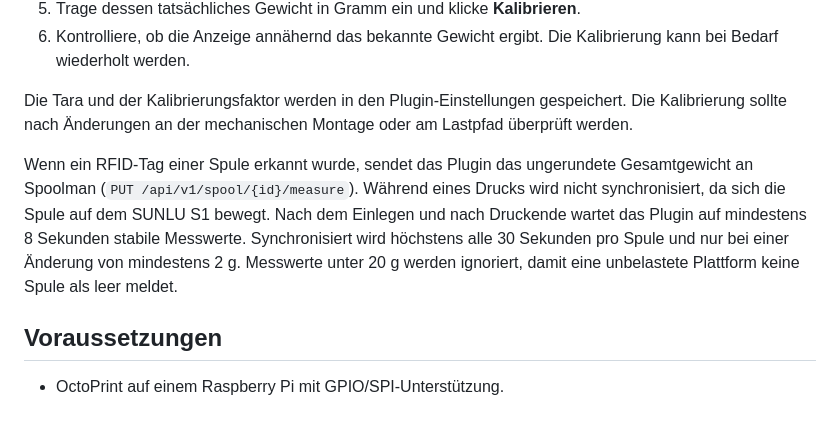
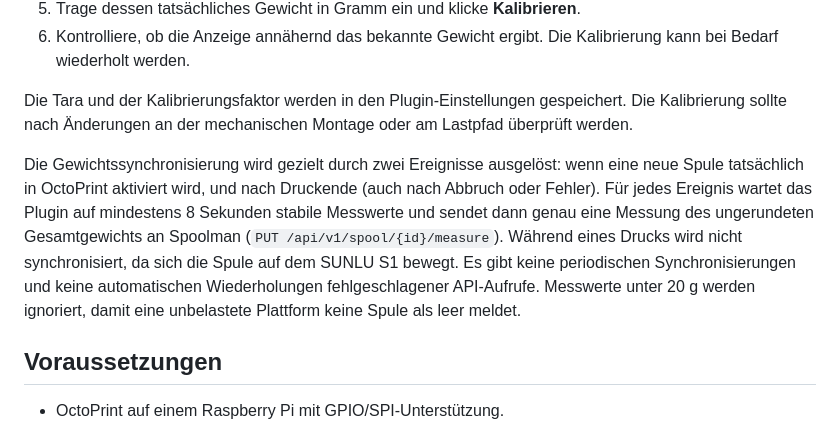
Before and after one commit to hufi008/octopi_rfid_spoolman, a Markdown page: README.md, the part around the change. Drawn GitHub-style.

Commit message:
Document event-driven weight synchronization

```diff
--- a/README.md
+++ b/README.md
@@ -23,7 +23,7 @@ OctoPrint-Plugin zum Auslesen von RFID-Tags mit einem RC522-Leser und zum Aktivi
 
 Die Tara und der Kalibrierungsfaktor werden in den Plugin-Einstellungen gespeichert. Die Kalibrierung sollte nach Änderungen an der mechanischen Montage oder am Lastpfad überprüft werden.
 
-Wenn ein RFID-Tag einer Spule erkannt wurde, sendet das Plugin das ungerundete Gesamtgewicht an Spoolman (`PUT /api/v1/spool/{id}/measure`). Während eines Drucks wird nicht synchronisiert, da sich die Spule auf dem SUNLU S1 bewegt. Nach dem Einlegen und nach Druckende wartet das Plugin auf mindestens 8 Sekunden stabile Messwerte. Synchronisiert wird höchstens alle 30 Sekunden pro Spule und nur bei einer Änderung von mindestens 2 g. Messwerte unter 20 g werden ignoriert, damit eine unbelastete Plattform keine Spule als leer meldet.
+Die Gewichtssynchronisierung wird gezielt durch zwei Ereignisse ausgelöst: wenn eine neue Spule tatsächlich in OctoPrint aktiviert wird, und nach Druckende (auch nach Abbruch oder Fehler). Für jedes Ereignis wartet das Plugin auf mindestens 8 Sekunden stabile Messwerte und sendet dann genau eine Messung des ungerundeten Gesamtgewichts an Spoolman (`PUT /api/v1/spool/{id}/measure`). Während eines Drucks wird nicht synchronisiert, da sich die Spule auf dem SUNLU S1 bewegt. Es gibt keine periodischen Synchronisierungen und keine automatischen Wiederholungen fehlgeschlagener API-Aufrufe. Messwerte unter 20 g werden ignoriert, damit eine unbelastete Plattform keine Spule als leer meldet.
 
 ## Voraussetzungen
 
```
